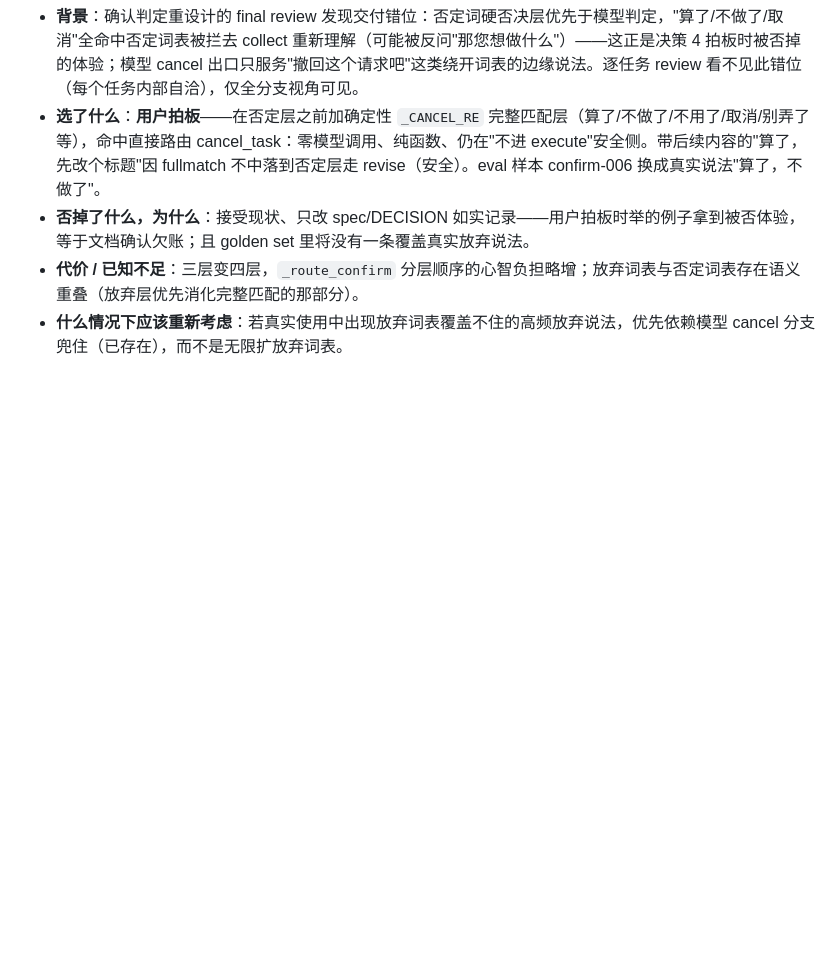
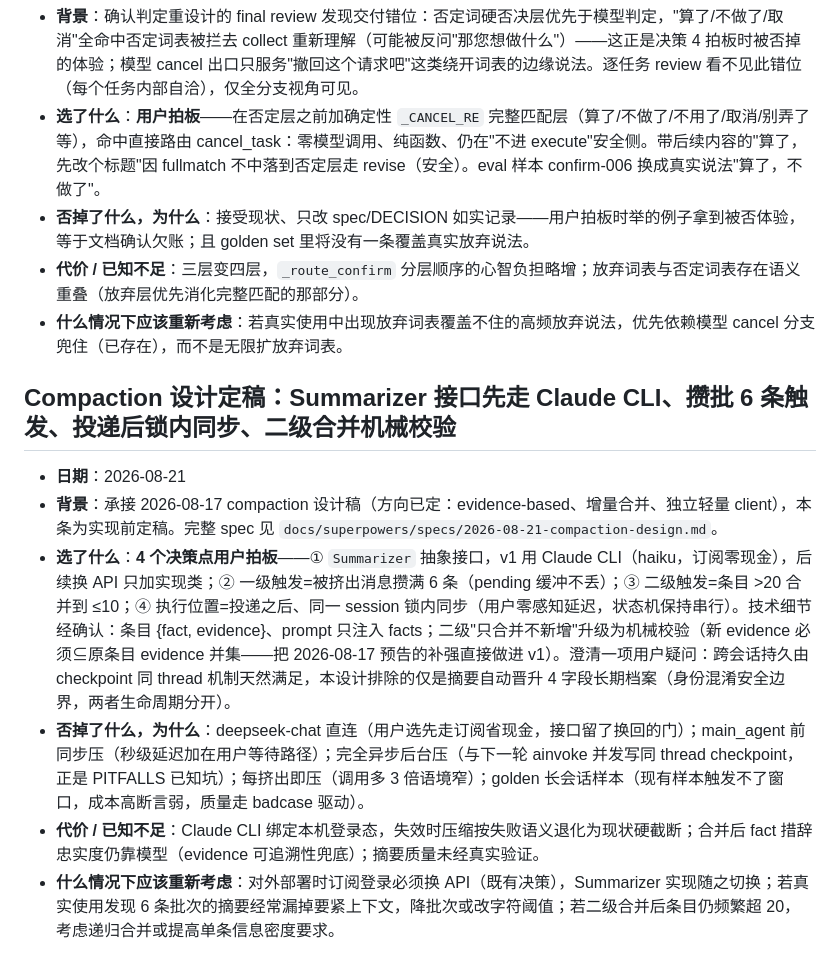
Before and after one commit to FloatGuA/walkie-dokie, a Markdown page: DECISION.md, the part around the change. GitHub-like rendering; blank space fills up the shorter version.

Commit message:
docs: spec for short-history compaction (all decision points user-approved)
Co-Authored-By: Claude Fable 5 <noreply@anthropic.com>

```diff
--- a/DECISION.md
+++ b/DECISION.md
@@ -377,3 +377,12 @@
 - **否掉了什么，为什么**：接受现状、只改 spec/DECISION 如实记录——用户拍板时举的例子拿到被否体验，等于文档确认欠账；且 golden set 里将没有一条覆盖真实放弃说法。
 - **代价 / 已知不足**：三层变四层，`_route_confirm` 分层顺序的心智负担略增；放弃词表与否定词表存在语义重叠（放弃层优先消化完整匹配的那部分）。
 - **什么情况下应该重新考虑**：若真实使用中出现放弃词表覆盖不住的高频放弃说法，优先依赖模型 cancel 分支兜住（已存在），而不是无限扩放弃词表。
+
+## Compaction 设计定稿：Summarizer 接口先走 Claude CLI、攒批 6 条触发、投递后锁内同步、二级合并机械校验
+
+- **日期**：2026-08-21
+- **背景**：承接 2026-08-17 compaction 设计稿（方向已定：evidence-based、增量合并、独立轻量 client），本条为实现前定稿。完整 spec 见 `docs/superpowers/specs/2026-08-21-compaction-design.md`。
+- **选了什么**：**4 个决策点用户拍板**——① `Summarizer` 抽象接口，v1 用 Claude CLI（haiku，订阅零现金），后续换 API 只加实现类；② 一级触发=被挤出消息攒满 6 条（pending 缓冲不丢）；③ 二级触发=条目 >20 合并到 ≤10；④ 执行位置=投递之后、同一 session 锁内同步（用户零感知延迟，状态机保持串行）。技术细节经确认：条目 {fact, evidence}、prompt 只注入 facts；二级"只合并不新增"升级为机械校验（新 evidence 必须⊆原条目 evidence 并集——把 2026-08-17 预告的补强直接做进 v1）。澄清一项用户疑问：跨会话持久由 checkpoint 同 thread 机制天然满足，本设计排除的仅是摘要自动晋升 4 字段长期档案（身份混淆安全边界，两者生命周期分开）。
+- **否掉了什么，为什么**：deepseek-chat 直连（用户选先走订阅省现金，接口留了换回的门）；main_agent 前同步压（秒级延迟加在用户等待路径）；完全异步后台压（与下一轮 ainvoke 并发写同 thread checkpoint，正是 PITFALLS 已知坑）；每挤出即压（调用多 3 倍语境窄）；golden 长会话样本（现有样本触发不了窗口，成本高断言弱，质量走 badcase 驱动）。
+- **代价 / 已知不足**：Claude CLI 绑定本机登录态，失效时压缩按失败语义退化为现状硬截断；合并后 fact 措辞忠实度仍靠模型（evidence 可追溯性兜底）；摘要质量未经真实验证。
+- **什么情况下应该重新考虑**：对外部署时订阅登录必须换 API（既有决策），Summarizer 实现随之切换；若真实使用发现 6 条批次的摘要经常漏掉要紧上下文，降批次或改字符阈值；若二级合并后条目仍频繁超 20，考虑递归合并或提高单条信息密度要求。
```
Also changed, not shown: 1 other file.
